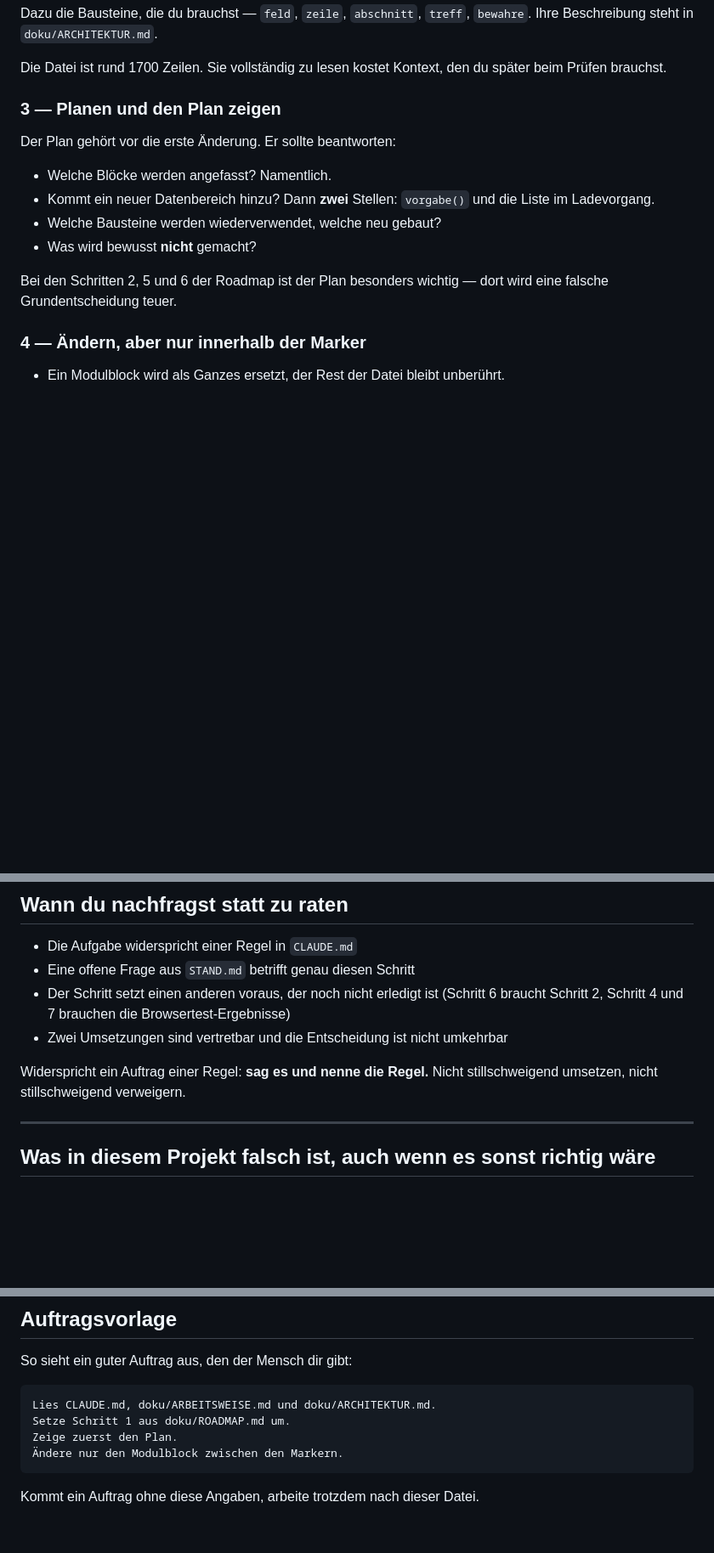
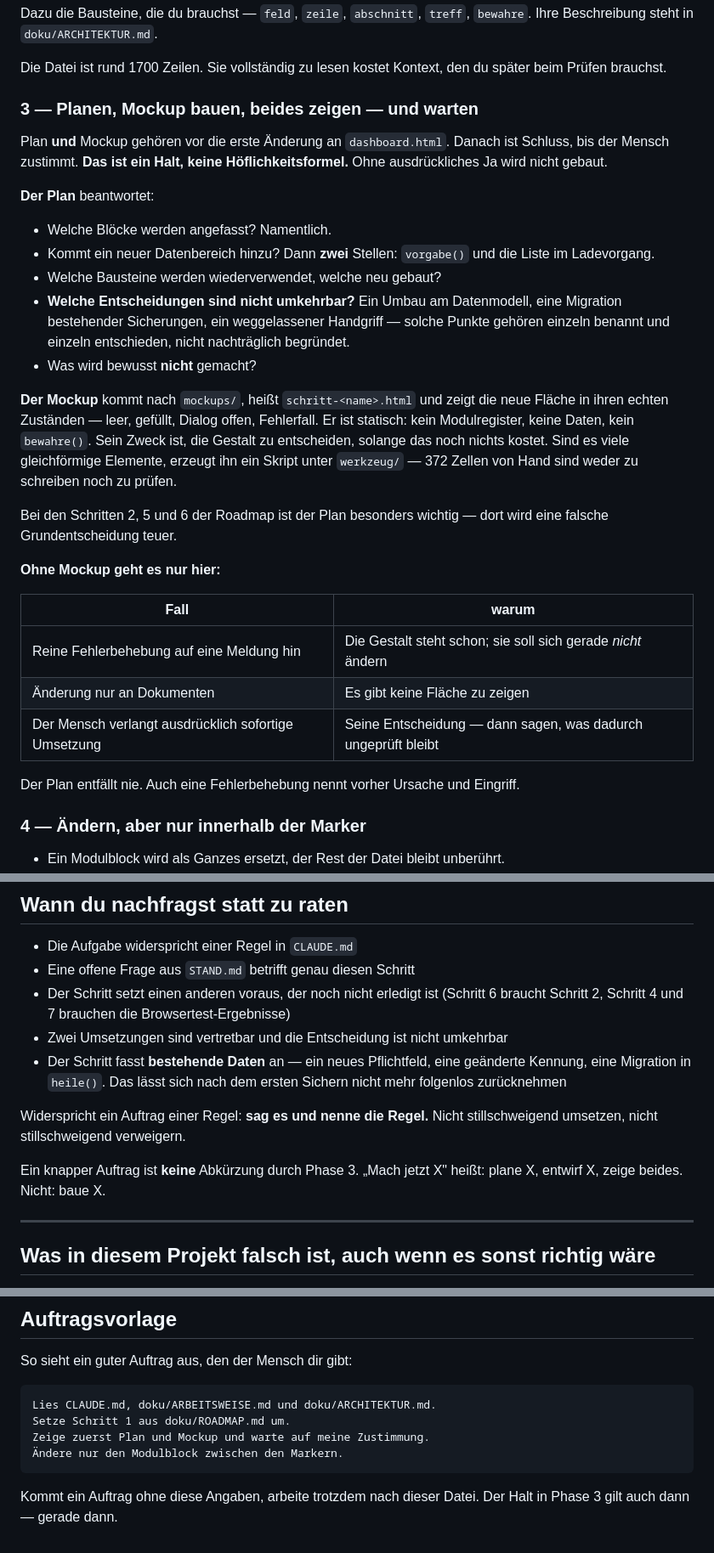
Before and after one commit to mbosse73/dashboard, a Markdown page: doku/ARBEITSWEISE.md, 3 parts joined by grey strips. Shown at 85% size. Drawn GitHub-style; blank space fills up the shorter version.

Commit message:
Arbeitsweise: Mockup und Genehmigung fest in Phase 3
Der Mockup stand bisher nur in der Dateiliste von CLAUDE.md, nicht im
Ablauf selbst. Genau durch diese Luecke ist Schritt 7 ohne Plan und
ohne Entwurf gebaut worden.

Phase 3 heisst jetzt 'Planen, Mockup bauen, beides zeigen — und warten'
und benennt den Halt ausdruecklich. Dazu: was der Mockup zeigen muss,
die drei Faelle in denen er entfaellt, und dass der Plan nie entfaellt.
Nicht umkehrbare Entscheidungen — Datenmodell, Migration, Weggelassenes
— gehoeren einzeln benannt und einzeln entschieden, nicht nachtraeglich
begruendet.

Ergaenzt in 'Wann du nachfragst': Schritte, die bestehende Daten
anfassen. Und: Ein knapper Auftrag ist keine Abkuerzung durch Phase 3.

Auftragsvorlage in ARBEITSWEISE.md und ANLEITUNG.md nachgezogen.

Co-Authored-By: Claude Opus 5 <noreply@anthropic.com>
Claude-Session: https://claude.ai/code/session_01SC9NxZK95VWLtWeutAhbug

````diff
--- a/doku/ARBEITSWEISE.md
+++ b/doku/ARBEITSWEISE.md
@@ -36,18 +36,45 @@ Dazu die Bausteine, die du brauchst — `feld`, `zeile`, `abschnitt`,
 Die Datei ist rund 1700 Zeilen. Sie vollständig zu lesen kostet Kontext,
 den du später beim Prüfen brauchst.
 
-### 3 — Planen und den Plan zeigen
+### 3 — Planen, Mockup bauen, beides zeigen — und warten
 
-Der Plan gehört vor die erste Änderung. Er sollte beantworten:
+Plan **und** Mockup gehören vor die erste Änderung an `dashboard.html`.
+Danach ist Schluss, bis der Mensch zustimmt. **Das ist ein Halt, keine
+Höflichkeitsformel.** Ohne ausdrückliches Ja wird nicht gebaut.
+
+**Der Plan** beantwortet:
 
 * Welche Blöcke werden angefasst? Namentlich.
 * Kommt ein neuer Datenbereich hinzu? Dann **zwei** Stellen: `vorgabe()`
   und die Liste im Ladevorgang.
 * Welche Bausteine werden wiederverwendet, welche neu gebaut?
+* **Welche Entscheidungen sind nicht umkehrbar?** Ein Umbau am
+  Datenmodell, eine Migration bestehender Sicherungen, ein weggelassener
+  Handgriff — solche Punkte gehören einzeln benannt und einzeln
+  entschieden, nicht nachträglich begründet.
 * Was wird bewusst **nicht** gemacht?
+
+**Der Mockup** kommt nach `mockups/`, heißt `schritt-<name>.html` und
+zeigt die neue Fläche in ihren echten Zuständen — leer, gefüllt, Dialog
+offen, Fehlerfall. Er ist statisch: kein Modulregister, keine Daten, kein
+`bewahre()`. Sein Zweck ist, die Gestalt zu entscheiden, solange das noch
+nichts kostet. Sind es viele gleichförmige Elemente, erzeugt ihn ein
+Skript unter `werkzeug/` — 372 Zellen von Hand sind weder zu schreiben
+noch zu prüfen.
 
 Bei den Schritten 2, 5 und 6 der Roadmap ist der Plan besonders wichtig —
 dort wird eine falsche Grundentscheidung teuer.
+
+**Ohne Mockup geht es nur hier:**
+
+| Fall | warum |
+|------|-------|
+| Reine Fehlerbehebung auf eine Meldung hin | Die Gestalt steht schon; sie soll sich gerade *nicht* ändern |
+| Änderung nur an Dokumenten | Es gibt keine Fläche zu zeigen |
+| Der Mensch verlangt ausdrücklich sofortige Umsetzung | Seine Entscheidung — dann sagen, was dadurch ungeprüft bleibt |
+
+Der Plan entfällt nie. Auch eine Fehlerbehebung nennt vorher Ursache und
+Eingriff.
 
 ### 4 — Ändern, aber nur innerhalb der Marker
 
@@ -120,9 +147,15 @@ unüberprüfbaren Änderungen.
   Browsertest-Ergebnisse)
 * Zwei Umsetzungen sind vertretbar und die Entscheidung ist nicht
   umkehrbar
+* Der Schritt fasst **bestehende Daten** an — ein neues Pflichtfeld, eine
+  geänderte Kennung, eine Migration in `heile()`. Das lässt sich nach dem
+  ersten Sichern nicht mehr folgenlos zurücknehmen
 
 Widerspricht ein Auftrag einer Regel: **sag es und nenne die Regel.**
 Nicht stillschweigend umsetzen, nicht stillschweigend verweigern.
+
+Ein knapper Auftrag ist **keine** Abkürzung durch Phase 3. „Mach jetzt
+X" heißt: plane X, entwirf X, zeige beides. Nicht: baue X.
 
 ---
 
@@ -169,8 +202,9 @@ So sieht ein guter Auftrag aus, den der Mensch dir gibt:
 ```
 Lies CLAUDE.md, doku/ARBEITSWEISE.md und doku/ARCHITEKTUR.md.
 Setze Schritt 1 aus doku/ROADMAP.md um.
-Zeige zuerst den Plan.
+Zeige zuerst Plan und Mockup und warte auf meine Zustimmung.
 Ändere nur den Modulblock zwischen den Markern.
 ```
 
 Kommt ein Auftrag ohne diese Angaben, arbeite trotzdem nach dieser Datei.
+Der Halt in Phase 3 gilt auch dann — gerade dann.
````
Also changed, not shown: ANLEITUNG.md (+6 -1 lines).
